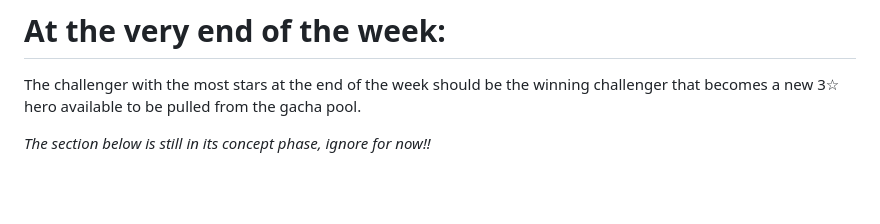
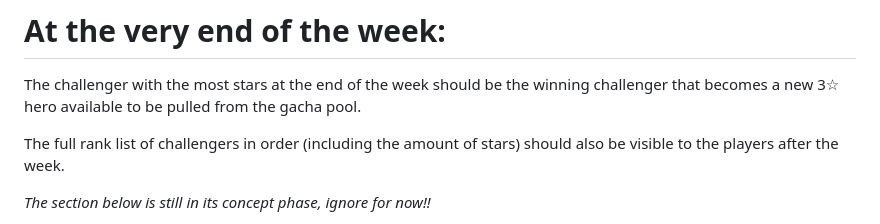
Before and after one commit to davidzenisu/game-drawing-duel, a Markdown page: docs/concept/premise.md, the part around the change. Rendered like a GitHub page; blank space fills up the shorter version.

Commit message:
PUSH NOTE : Gameplay Loop.md

```diff
--- a/docs/concept/premise.md
+++ b/docs/concept/premise.md
@@ -17,6 +17,8 @@ There is a full 4 day cycle that happens simultaneously for all players:
 # At the very end of the week:
 The challenger with the most stars at the end of the week should be the winning challenger that becomes a new 3☆ hero available to be pulled from the gacha pool.
 
+The full rank list of challengers in order (including the amount of stars) should also be visible to the players after the week.
+
 *The section below is still in its concept phase, ignore for now!!*
 
 In the final battle at the end of each week, the idea is to crown the best challenger while also allowing each player to show their best fighter setup. The main idea is to give players opportunities to boost challengers to slightly change the ranking while player by player they switch from a "challenger" role to a "heroes" role to fight an increasing number of challengers.
```
